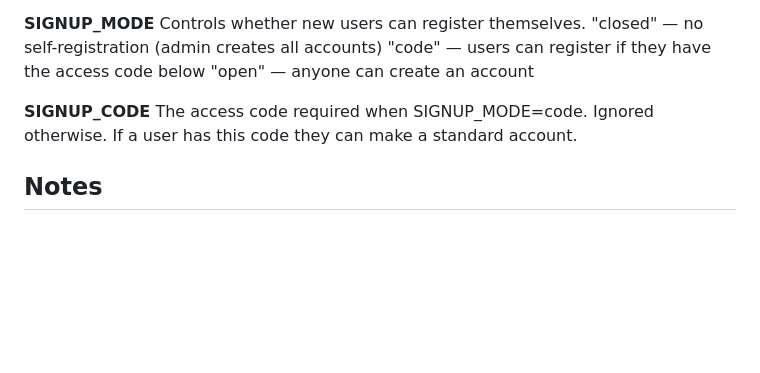
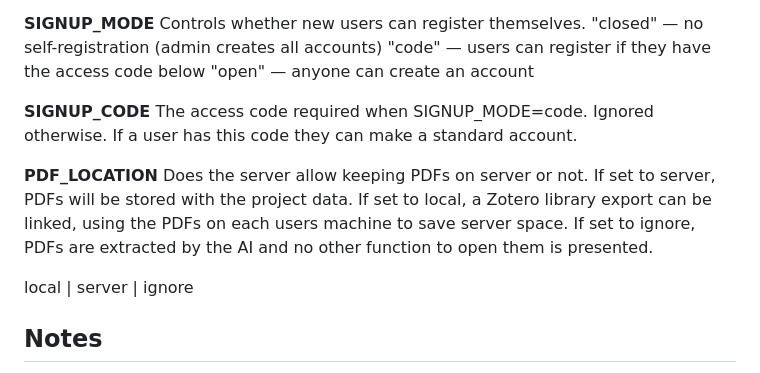
Before and after one commit to dphipps980/HarvesterAI, a Markdown page: README.md, the part around the change. Drawn GitHub-style; blank space fills up the shorter version.

Commit message:
Add PDF_LOCATION option to README
Added PDF_LOCATION configuration option with details.

```diff
--- a/README.md
+++ b/README.md
@@ -59,6 +59,10 @@ Controls whether new users can register themselves.
 **SIGNUP_CODE**
 The access code required when SIGNUP_MODE=code. Ignored otherwise. If a user has this code they can make a standard account.
 
+**PDF_LOCATION**
+Does the server allow keeping PDFs on server or not. If set to server, PDFs will be stored with the project data. If set to local, a Zotero library export can be linked, using the PDFs on each users machine to save server space. If set to ignore, PDFs are extracted by the AI and no other function to open them is presented.
+
+local | server | ignore
 ## Notes
 ** Any data extracted by AI should always be human verified before publication. This tool can act as an assistant but AI can and does make mistakes.**
 
```
